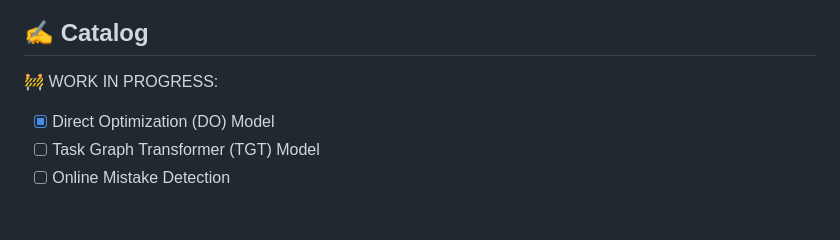
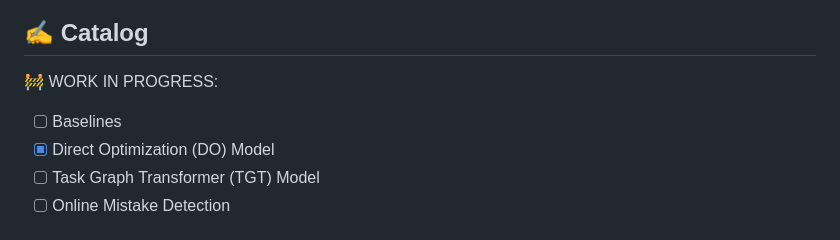
Before and after one commit to fpv-iplab/Differentiable-Task-Graph-Learning, a Markdown page: README.md, the part around the change. Drawn GitHub-style.

Commit message:
docs: update README.md

```diff
--- a/README.md
+++ b/README.md
@@ -10,6 +10,7 @@ NeurIPS (spotlight), 2024
 
 ## ✍️ Catalog
 🚧 WORK IN PROGRESS:
+- [ ] Baselines
 - [x] Direct Optimization (DO) Model
 - [ ] Task Graph Transformer (TGT) Model
 - [ ] Online Mistake Detection
```
